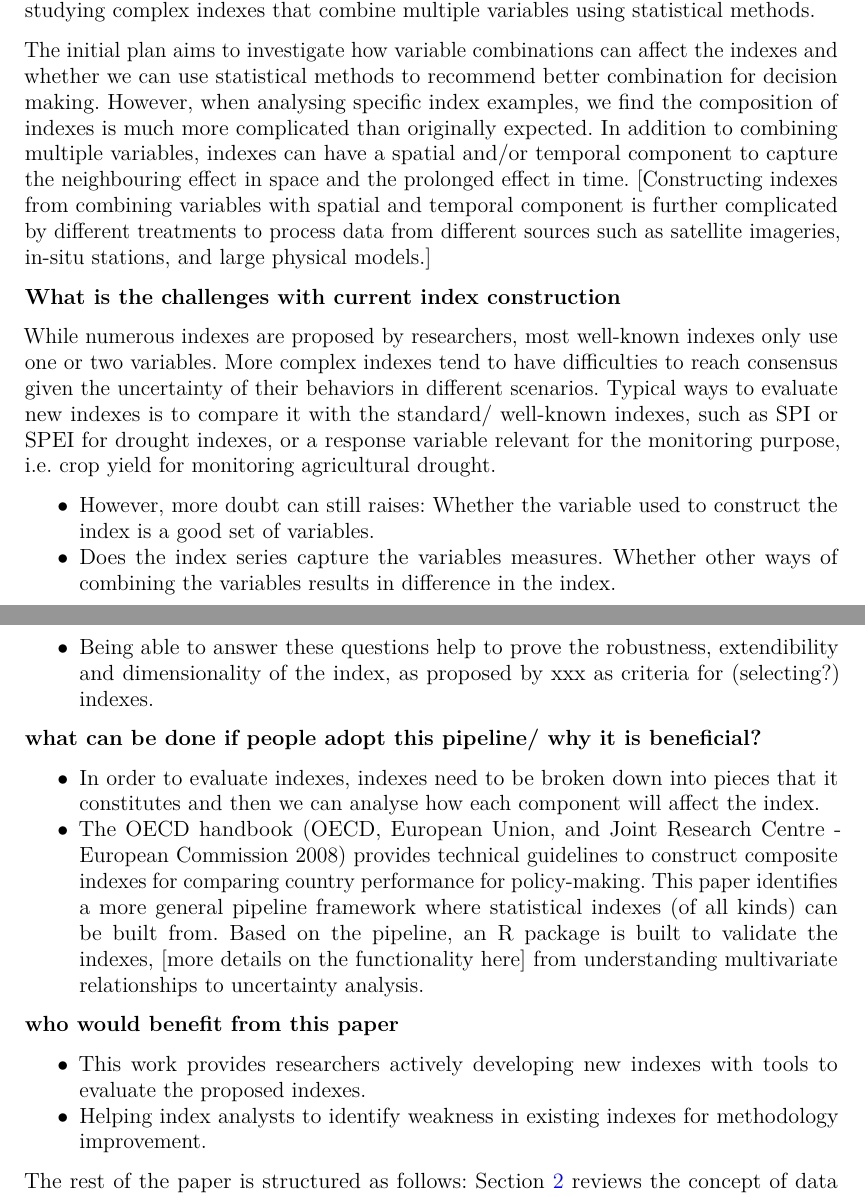
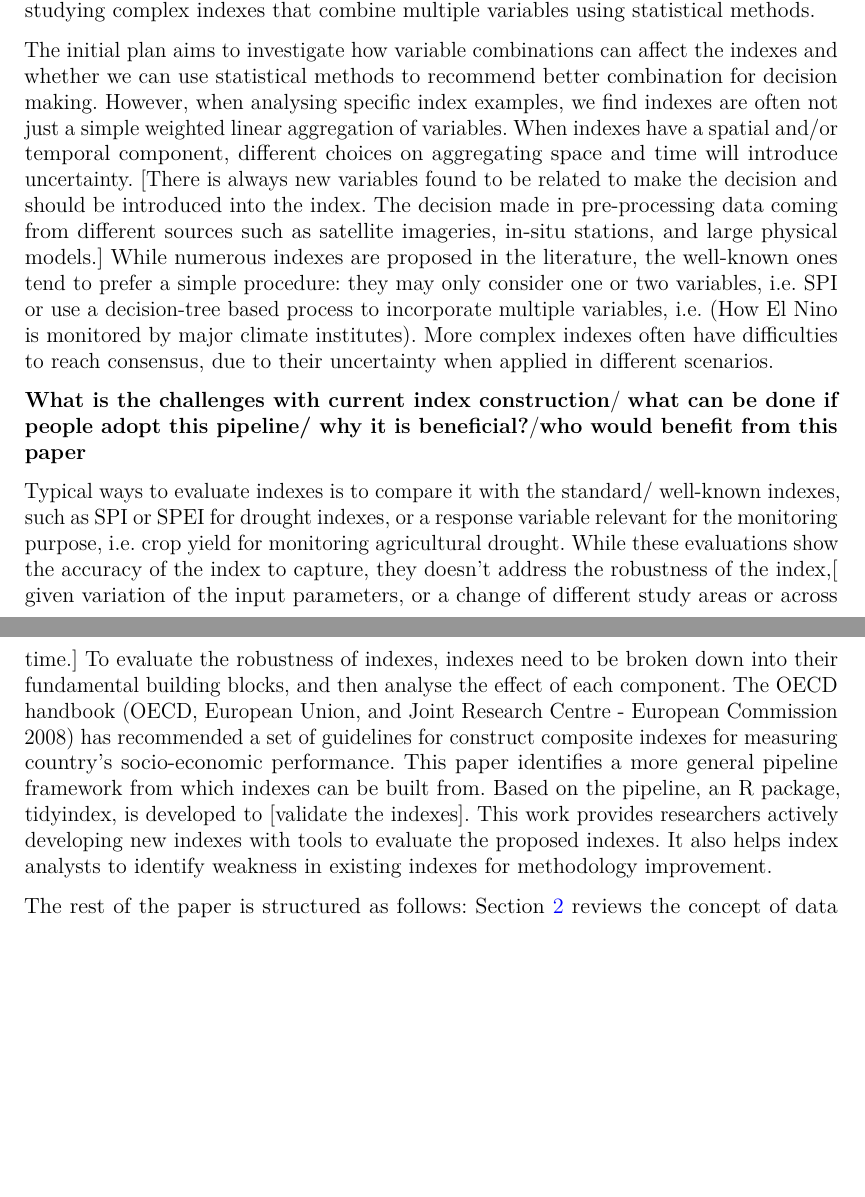
Before and after one commit to huizezhang-sherry/paper-tidyindex, a Quarto document (tidyindex.qmd): two parts of pages 2 and 3 of 19, joined at a grey line, cut so that both start at the same text, the shorter picture padded with empty space. The pictures show the output file tidyindex.pdf that the author committed with the source.

Commit message:
more writing in the intro

```diff
--- a/tidyindex.qmd
+++ b/tidyindex.qmd
@@ -98,33 +98,11 @@ While the [decision to make] is often multi-faceted, simple indexes tend to be f
 
 While indexes are commonly used in operation and research, their compositions and structures can vary substantially. An index can be composed from a singe variable, such as the Standardized Precipitation Index (SPI) [@spi], or multiple variables, also known as composite indexes or composite indicators, like the Human Development Index [@hdi]. Some indexes can be expressed as a single equation, like Normalized Difference Vegetation Index (NDVI) [@ndvi], calculated as $(\text{NIR} + \text{Red})/(\text{NIR} + \text{Red})$. In other cases, indexes themselves can be used as variables to construct indexes. For example, SPI is used to in many complex indexes, such as the U.S. Drought monitor and European Combined Drought Index (CDI) [@cdi]. While the index framework proposed in this paper applies to all the aforementioned indexes, our focus will be on studying complex indexes that combine multiple variables using statistical methods.
 
-The initial plan aims to investigate how variable combinations can affect the indexes and whether we can use statistical methods to recommend better combination for decision making. However, when analysing specific index examples, we find the composition of indexes is much more complicated than originally expected. In addition to combining multiple variables, indexes can have a spatial and/or temporal component to capture the neighbouring effect in space and the prolonged effect in time. [Constructing indexes from combining variables with spatial and temporal component is further complicated by different treatments to process data from different sources such as satellite imageries, in-situ stations, and large physical models.]
+The initial plan aims to investigate how variable combinations can affect the indexes and whether we can use statistical methods to recommend better combination for decision making. However, when analysing specific index examples, we find indexes are often not just a simple weighted linear aggregation of variables. When indexes have a spatial and/or temporal component, different choices on aggregating space and time will introduce uncertainty. [There is always new variables found to be related to make the decision and should be introduced into the index. The decision made in pre-processing data coming from different sources such as satellite imageries, in-situ stations, and large physical models.] While numerous indexes are proposed in the literature, the well-known ones tend to prefer a simple procedure: they may only consider one or two variables, i.e. SPI or use a decision-tree based process to incorporate multiple variables, i.e. (How El Nino is monitored by major climate institutes). More complex indexes often have difficulties to reach consensus, due to their uncertainty when applied in different scenarios.
 
-**What is the challenges with current index construction**
+**What is the challenges with current index construction**/ **what can be done if people adopt this pipeline/ why it is beneficial?**/**who would benefit from this paper**
 
-While numerous indexes are proposed by researchers, most well-known indexes only use one or two variables. More complex indexes tend to have difficulties to reach consensus given the uncertainty of their behaviors in different scenarios. Typical ways to evaluate new indexes is to compare it with the standard/ well-known indexes, such as SPI or SPEI for drought indexes, or a response variable relevant for the monitoring purpose, i.e.  crop yield for monitoring agricultural drought.
-
-
-  - However, more doubt can still raises: Whether the variable used to construct the index is a good set of variables.
-  - Does the index series capture the variables measures. Whether other ways of combining the variables results in difference in the index.
-  - Being able to answer these questions help to prove the robustness, extendibility and dimensionality of the index, as proposed by xxx as criteria for (selecting?) indexes.
-
-**what can be done if people adopt this pipeline/ why it is beneficial?**
-
-  - In order to evaluate indexes, indexes need to be broken down into pieces that it constitutes and then we can analyse how each component will affect the index.
-  - The OECD handbook [@oecd_handbook_2008] provides technical guidelines to construct composite indexes for comparing country performance for policy-making.
-  This paper identifies a more general pipeline framework where statistical indexes (of all kinds) can be built from.
-  Based on the pipeline, an R package is built to validate the indexes, [more details on the functionality here] from understanding multivariate relationships to uncertainty analysis.
-
-<!-- The pipeline approach is general while adaptable to most index construction.  -->
-<!-- It allows indexes to be created, studied, and compared in a structured tidy form and enables statistical analysis of indexes to be performed easily:  -->
-
-
-**who would benefit from this paper**
-
-  - This work provides researchers actively developing new indexes with tools to evaluate the proposed indexes.
-  - Helping index analysts to identify weakness in existing indexes for methodology improvement.
-
+Typical ways to evaluate indexes is to compare it with the standard/ well-known indexes, such as SPI or SPEI for drought indexes, or a response variable relevant for the monitoring purpose, i.e. crop yield for monitoring agricultural drought. While these evaluations show the accuracy of the index to capture, they doesn't address the robustness of the index,[ given variation of the input parameters, or a change of different study areas or across time.] To evaluate the robustness of indexes, indexes need to be broken down into their fundamental building blocks, and then analyse the effect of each component. The OECD handbook [@oecd_handbook_2008] has recommended a set of guidelines for construct composite indexes for measuring country's socio-economic performance. This paper identifies a more general pipeline framework from which indexes can be built from. Based on the pipeline, an R package, tidyindex, is developed to [validate the indexes]. This work provides researchers actively developing new indexes with tools to evaluate the proposed indexes. It also helps index analysts to identify weakness in existing indexes for methodology improvement.
 
 The rest of the paper is structured as follows: @sec-pipeline reviews the concept of data pipeline in R. The pipeline framework for index construction is presented in @sec-index-pipeline. @sec-dev explains how to include a new building block in each pipeline module. Examples are given in @sec-examples to demonstrate the index construction with the pipeline built.
 
```
Also changed, not shown: tidyindex.pdf, tidyindex.tex.
